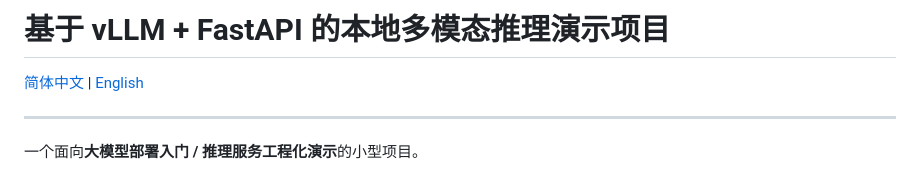
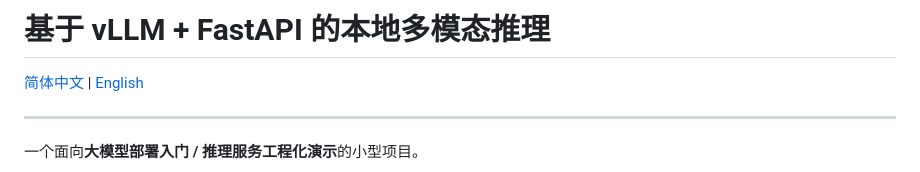
Before and after one commit to zxy159632/LocalVLM-FastAPI, a Markdown page: README.md, the part around the change. Rendered like a GitHub page.

Commit message:
Update project title in README.md

```diff
--- a/README.md
+++ b/README.md
@@ -1,4 +1,4 @@
-# 基于 vLLM + FastAPI 的本地多模态推理演示项目
+# 基于 vLLM + FastAPI 的本地多模态推理
 
 [简体中文](./README.md) | [English](./README_EN.md)
 
```
